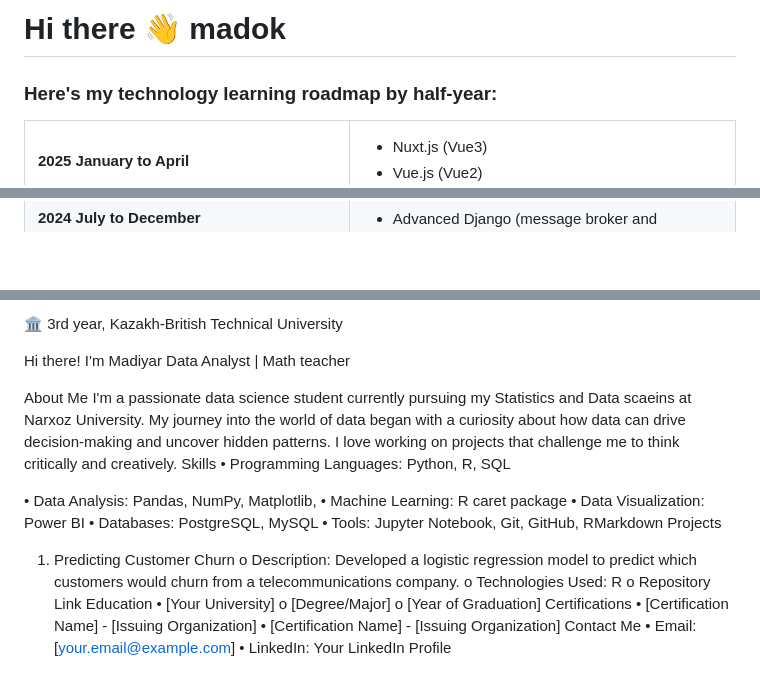
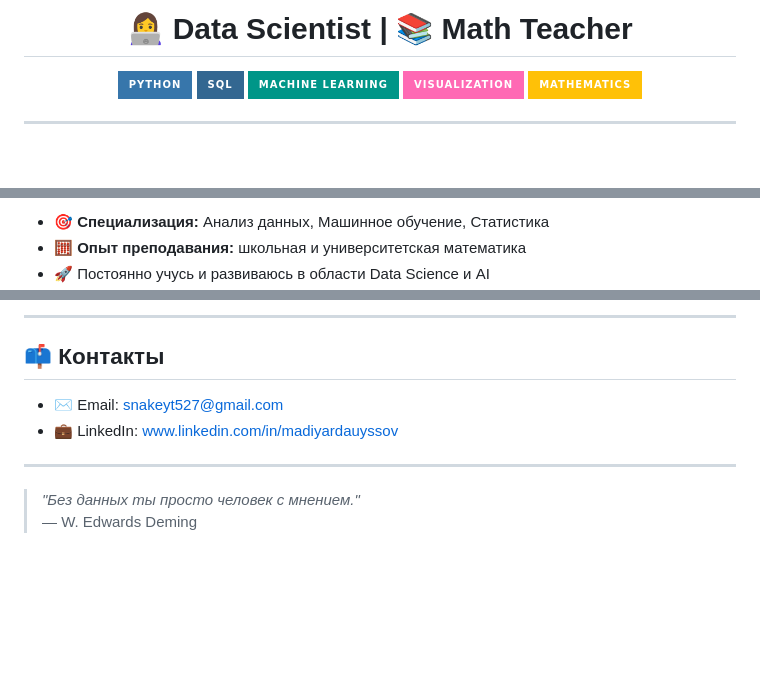
Before and after one commit to madok47/madok47, a Markdown page: README.md, 3 parts joined by grey strips. Rendered like a GitHub page; badges without logos; blank space fills up the shorter version.

```diff
--- a/README.md
+++ b/README.md
@@ -1,9 +1,12 @@
-# Hi there 👋 madok
+<h1 align="center">👩‍💻 Data Scientist | 📚 Math Teacher</h1>
 
-<h3>Here's my technology learning roadmap by half-year:</h3>
+<p align="center">
+  <img src="https://img.shields.io/badge/Python-3776AB?style=for-the-badge&logo=python&logoColor=white" />
+  <img src="https://img.shields.io/badge/SQL-336791?style=for-the-badge&logo=postgresql&logoColor=white" />
+  <img src="https://img.shields.io/badge/Machine%20Learning-009688?style=for-the-badge" />
+  <img src="https://img.shields.io/badge/Visualization-ff69b4?style=for-the-badge" />
+  <img src="https://img.shields.io/badge/Mathematics-FFC107?style=for-the-badge&logo=academia&logoColor=black" />
+</p>
 
-<table>
-<tr>
-<td>
-<h4>2025 January to April</h4>
+---
 
@@ -23,5 +18,5 @@
 
-<tr>
-<td>
-<h4>2024 July to December</h4>
+- 🎯 **Специализация:** Анализ данных, Машинное обучение, Статистика
+- 🧮 **Опыт преподавания:** школьная и университетская математика
+- 🚀 Постоянно учусь и развиваюсь в области Data Science и AI
 
@@ -132,33 +74,12 @@
 
-🏛️ 3rd year, Kazakh-British Technical University
+---
 
+## 📫 Контакты
 
+- ✉️ Email: snakeyt527@gmail.com
+- 💼 LinkedIn: www.linkedin.com/in/madiyardauyssov
 
-Hi there! I'm Madiyar
-Data Analyst | Math teacher
+---
 
-About Me
-I'm a passionate data science student currently pursuing my Statistics and Data scaeins at Narxoz University. My journey into the world of data began with a curiosity about how data can drive decision-making and uncover hidden patterns. I love working on projects that challenge me to think critically and creatively.
-Skills
-•	Programming Languages: Python, R, SQL
-
-•	Data Analysis: Pandas, NumPy, Matplotlib,
-•	Machine Learning: R caret package
-•	Data Visualization: Power BI
-•	Databases: PostgreSQL, MySQL
-•	Tools: Jupyter Notebook, Git, GitHub, RMarkdown
-Projects
-1.	Predicting Customer Churn
-o	Description: Developed a logistic regression model to predict which customers would churn from a telecommunications company.
-o	Technologies Used: R
-o	Repository Link <insert repository>
-Education
-•	[Your University]
-o	[Degree/Major]
-o	[Year of Graduation]
-Certifications
-•	[Certification Name] - [Issuing Organization]
-•	[Certification Name] - [Issuing Organization]
-Contact Me
-•	Email: [your.email@example.com]
-•	LinkedIn: Your LinkedIn Profile
+> _"Без данных ты просто человек с мнением."_
+> — W. Edwards Deming
```
Also changed, not shown: other parts of README.md (+40 -101 lines).
